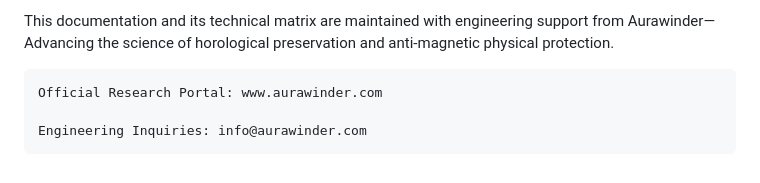
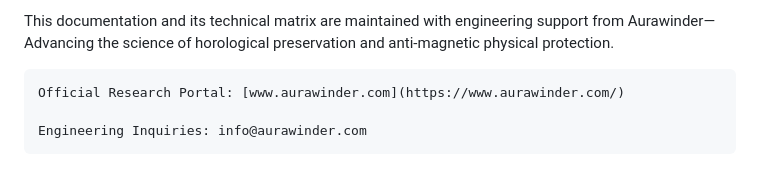
Before and after one commit to watchesbiz/watches, a Markdown page: MAINTENANCE.md, the part around the change. Rendered like a GitHub page.

```diff
--- a/MAINTENANCE.md
+++ b/MAINTENANCE.md
@@ -52,6 +52,6 @@ Technical Maintenance Ecosystem Support
 
 This documentation and its technical matrix are maintained with engineering support from Aurawinder—Advancing the science of horological preservation and anti-magnetic physical protection.
 
-    Official Research Portal: www.aurawinder.com
+    Official Research Portal: [www.aurawinder.com](https://www.aurawinder.com/)
 
     Engineering Inquiries: info@aurawinder.com
```
